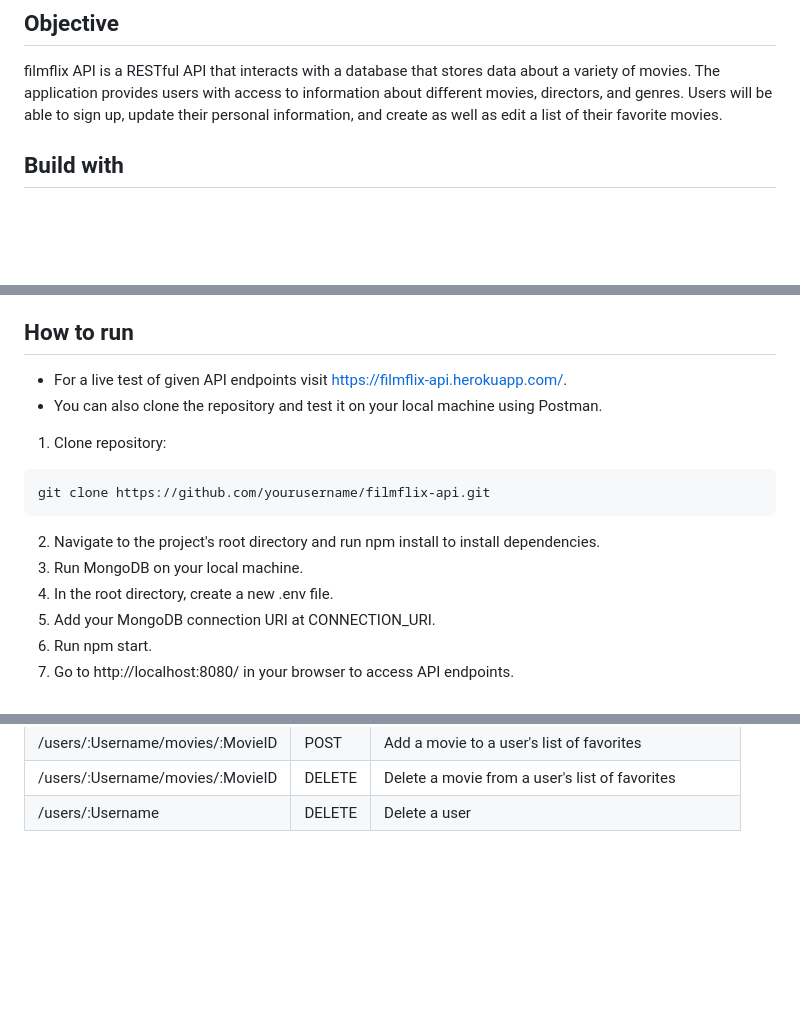
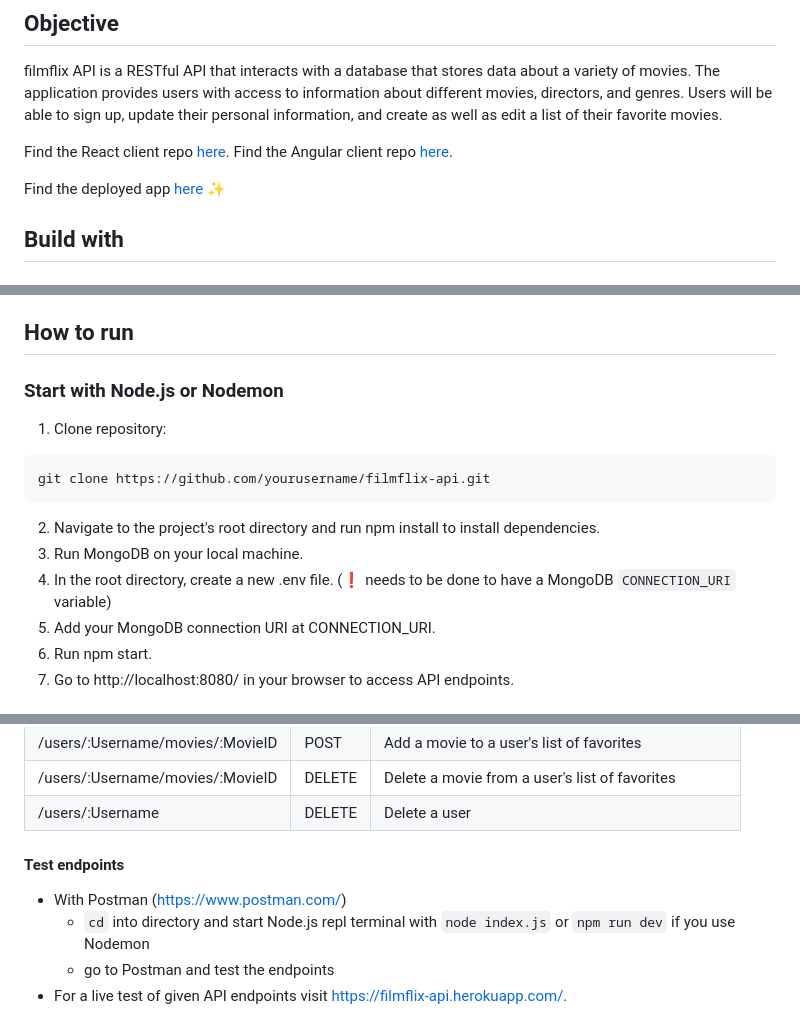
Before and after one commit to tessa-tum/filmflix-api, a Markdown page: README.md, 3 parts joined by grey strips. GitHub-like rendering; blank space fills up the shorter version.

````diff
--- a/README.md
+++ b/README.md
@@ -3,6 +3,11 @@
 ## Objective
 
 filmflix API is a RESTful API that interacts with a database that stores data about a variety of movies. The application provides users with access to information about different movies, directors, and genres. Users will be able to sign up, update their personal information, and create as well as edit a list of their favorite movies.
+
+Find the React client repo [here](https://github.com/tessa-tum/filmflix-client).
+Find the Angular client repo [here](https://github.com/tessa-tum/filmflix-Angular-client).
+
+Find the deployed app [here](https://filmflix-api.herokuapp.com/) :sparkles:
 
 ## Build with
 
@@ -42,8 +47,7 @@ filmflix API is a RESTful API that interacts with a database that stores data ab
 
 ## How to run
 
-- For a live test of given API endpoints visit https://filmflix-api.herokuapp.com/.
-- You can also clone the repository and test it on your local machine using Postman.
+### Start with Node.js or Nodemon
 
 1. Clone repository:
 ```bash
@@ -51,7 +55,7 @@ git clone https://github.com/yourusername/filmflix-api.git
 ```
 2. Navigate to the project's root directory and run npm install to install dependencies.
 3. Run MongoDB on your local machine.
-4. In the root directory, create a new .env file.
+4. In the root directory, create a new .env file. (:exclamation: needs to be done to have a MongoDB `CONNECTION_URI` variable)
 5. Add your MongoDB connection URI at CONNECTION_URI.
 6. Run npm start.
 7. Go to http://localhost:8080/ in your browser to access API endpoints.
@@ -70,3 +74,10 @@ git clone https://github.com/yourusername/filmflix-api.git
 | /users/:Username/movies/:MovieID | POST   | Add a movie to a user's list of favorites           |
 | /users/:Username/movies/:MovieID | DELETE | Delete a movie from a user's list of favorites      |
 | /users/:Username                 | DELETE | Delete a user                                       |
+
+
+#### Test endpoints
+- With Postman (https://www.postman.com/)
+  - `cd` into directory and start Node.js repl terminal with `node index.js` or `npm run dev` if you use Nodemon
+  - go to Postman and test the endpoints
+- For a live test of given API endpoints visit https://filmflix-api.herokuapp.com/.
````
